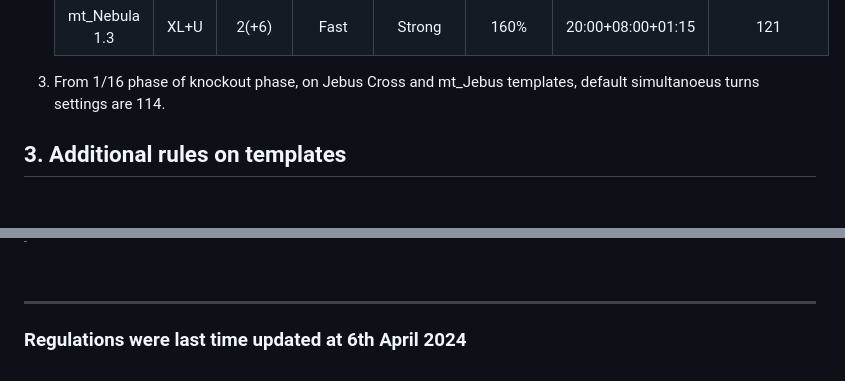
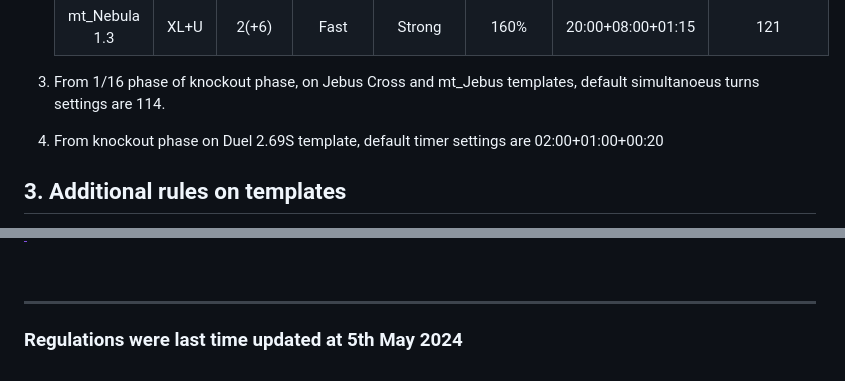
Before and after one commit to H3-gg/25th-Anniversary-Champioships, a Markdown page: eng/Templates_Regulations_of_the_Heroes_of_Might_and_Magic_III_XXV_Anniversary_Championships_tournament.md, 2 parts joined by grey strips. GitHub-like rendering; blank space fills up the shorter version.

```diff
--- a/eng/Templates_Regulations_of_the_Heroes_of_Might_and_Magic_III_XXV_Anniversary_Championships_tournament.md
+++ b/eng/Templates_Regulations_of_the_Heroes_of_Might_and_Magic_III_XXV_Anniversary_Championships_tournament.md
@@ -53,6 +53,8 @@
     |    mt_Nebula 1.3    |   XL+U   |        2(+6)        |   Fast    |      Strong       |    160%    | 20:00+08:00+01:15 |        121         |
 
 3. From 1/16 phase of knockout phase, on Jebus Cross and mt_Jebus templates, default simultanoeus turns settings are 114.
+
+4. From knockout phase on Duel 2.69S template, default timer settings are 02:00+01:00+00:20
 
 ## 3. Additional rules on templates
 
@@ -77,4 +79,4 @@
 <br/>
 <hr>
 
-### Regulations were last time updated at 6th April 2024
+### Regulations were last time updated at 5th May 2024
```
Also changed, not shown: other parts of eng/Templates_Regulations_of_the_Heroes_of_Might_and_Magic_III_XXV_Anniversary_Championships_tournament.md (+2 -2 lines), pl/Regulamin_Szablonów_turnieju_Mistrzostwa_XXV-lecia_Heroes_of_Might_and_Magic_III.md (+5 -3 lines).
